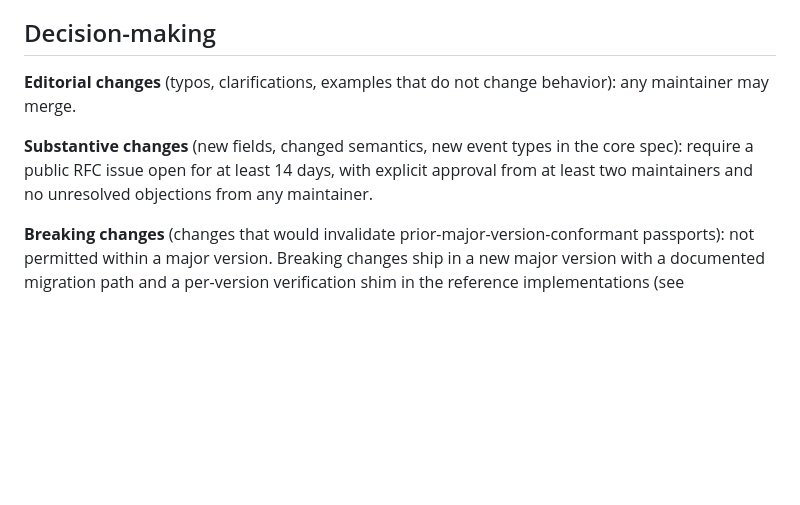
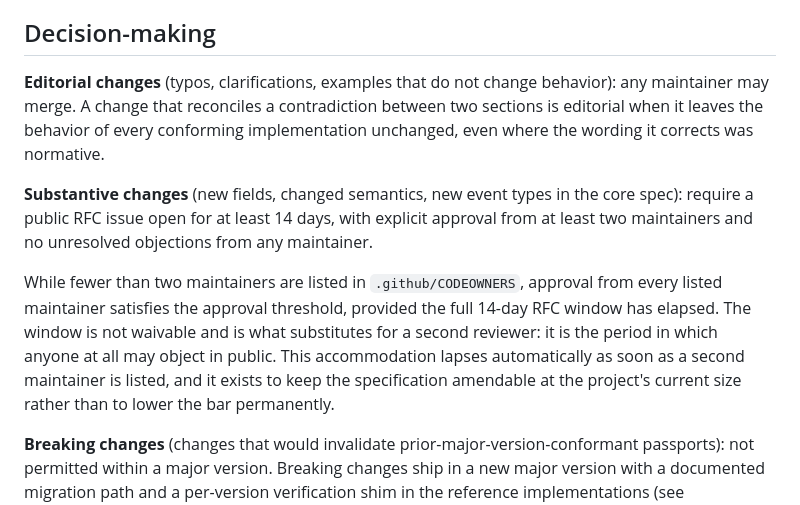
Before and after one commit to Muzammil327/spec, a Markdown page: GOVERNANCE.md, the part around the change. GitHub-like rendering; blank space fills up the shorter version.

```diff
--- a/GOVERNANCE.md
+++ b/GOVERNANCE.md
@@ -22,9 +22,11 @@ The current list of maintainers is published in the `.github/CODEOWNERS` file of
 
 ## Decision-making
 
-**Editorial changes** (typos, clarifications, examples that do not change behavior): any maintainer may merge.
+**Editorial changes** (typos, clarifications, examples that do not change behavior): any maintainer may merge. A change that reconciles a contradiction between two sections is editorial when it leaves the behavior of every conforming implementation unchanged, even where the wording it corrects was normative.
 
 **Substantive changes** (new fields, changed semantics, new event types in the core spec): require a public RFC issue open for at least 14 days, with explicit approval from at least two maintainers and no unresolved objections from any maintainer.
+
+While fewer than two maintainers are listed in `.github/CODEOWNERS`, approval from every listed maintainer satisfies the approval threshold, provided the full 14-day RFC window has elapsed. The window is not waivable and is what substitutes for a second reviewer: it is the period in which anyone at all may object in public. This accommodation lapses automatically as soon as a second maintainer is listed, and it exists to keep the specification amendable at the project's current size rather than to lower the bar permanently.
 
 **Breaking changes** (changes that would invalidate prior-major-version-conformant passports): not permitted within a major version. Breaking changes ship in a new major version with a documented migration path and a per-version verification shim in the reference implementations (see [`docs/migrations/v1-to-v2.md`](docs/migrations/v1-to-v2.md) for the v1.x → v2.0 worked example).
 
```
Also changed, not shown: CHANGELOG.md (+8 -0 lines).
